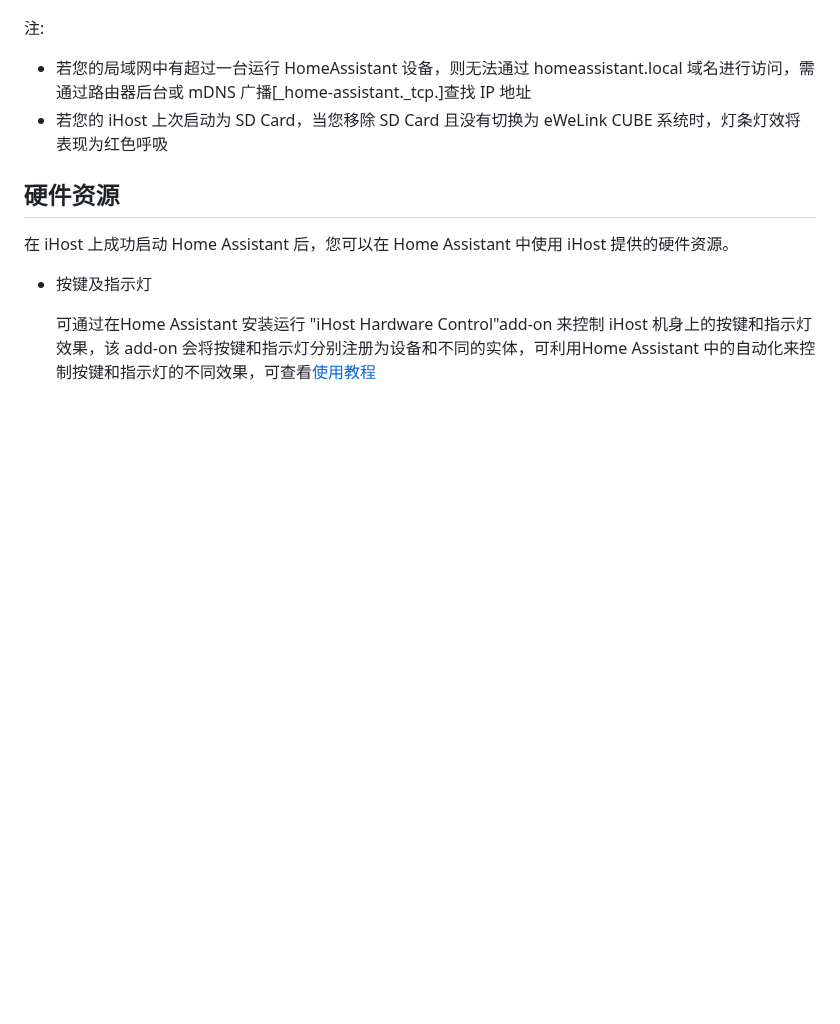
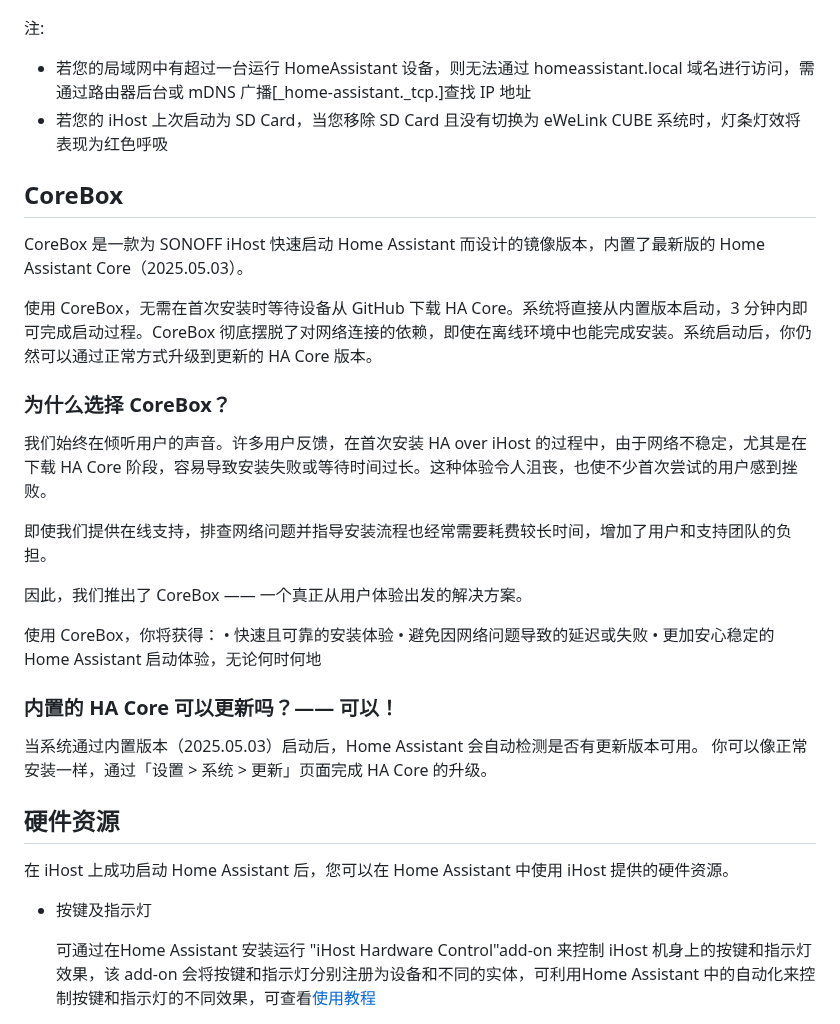
Before and after one commit to greenautarky/ha-operating-system, a Markdown page: README_CN.md, the part around the change. Drawn GitHub-style; blank space fills up the shorter version.

```diff
--- a/README_CN.md
+++ b/README_CN.md
@@ -133,6 +133,31 @@
 - 若您的局域网中有超过一台运行 HomeAssistant 设备，则无法通过 homeassistant.local 域名进行访问，需通过路由器后台或 mDNS 广播[_home-assistant._tcp.]查找 IP 地址
 - 若您的 iHost 上次启动为 SD Card，当您移除 SD Card 且没有切换为 eWeLink CUBE 系统时，灯条灯效将表现为红色呼吸
 
+## CoreBox
+
+CoreBox 是一款为 SONOFF iHost 快速启动 Home Assistant 而设计的镜像版本，内置了最新版的 Home Assistant Core（2025.05.03）。
+
+使用 CoreBox，无需在首次安装时等待设备从 GitHub 下载 HA Core。系统将直接从内置版本启动，3 分钟内即可完成启动过程。CoreBox 彻底摆脱了对网络连接的依赖，即使在离线环境中也能完成安装。系统启动后，你仍然可以通过正常方式升级到更新的 HA Core 版本。
+
+### 为什么选择 CoreBox？
+
+我们始终在倾听用户的声音。许多用户反馈，在首次安装 HA over iHost 的过程中，由于网络不稳定，尤其是在下载 HA Core 阶段，容易导致安装失败或等待时间过长。这种体验令人沮丧，也使不少首次尝试的用户感到挫败。
+
+即使我们提供在线支持，排查网络问题并指导安装流程也经常需要耗费较长时间，增加了用户和支持团队的负担。
+
+因此，我们推出了 CoreBox —— 一个真正从用户体验出发的解决方案。
+
+使用 CoreBox，你将获得：
+	•	快速且可靠的安装体验
+	•	避免因网络问题导致的延迟或失败
+	•	更加安心稳定的 Home Assistant 启动体验，无论何时何地
+
+### 内置的 HA Core 可以更新吗？—— 可以！
+
+当系统通过内置版本（2025.05.03）启动后，Home Assistant 会自动检测是否有更新版本可用。
+你可以像正常安装一样，通过「设置 > 系统 > 更新」页面完成 HA Core 的升级。
+
+
 ## 硬件资源
 
 在 iHost 上成功启动 Home Assistant 后，您可以在 Home Assistant 中使用 iHost 提供的硬件资源。
```
